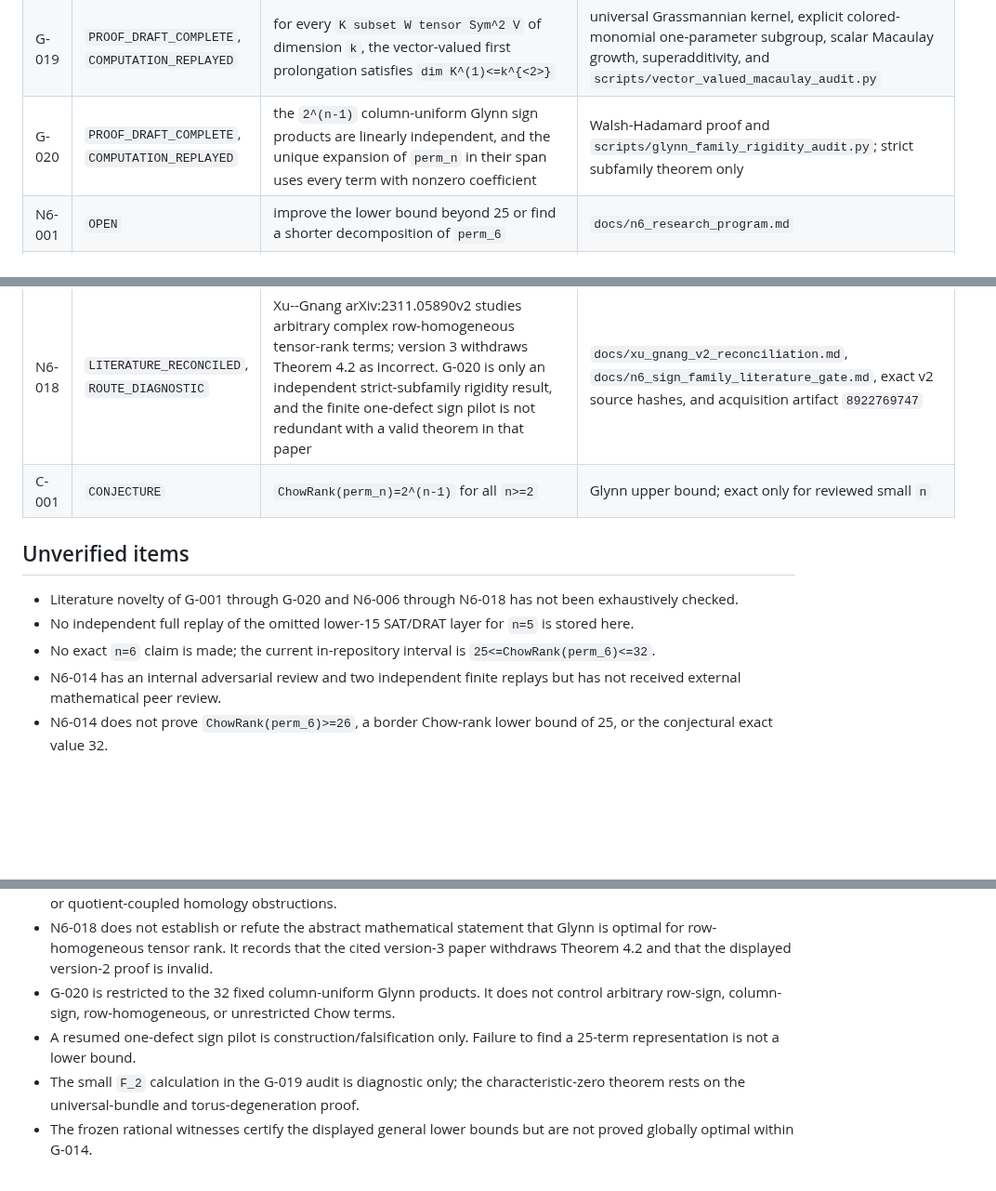
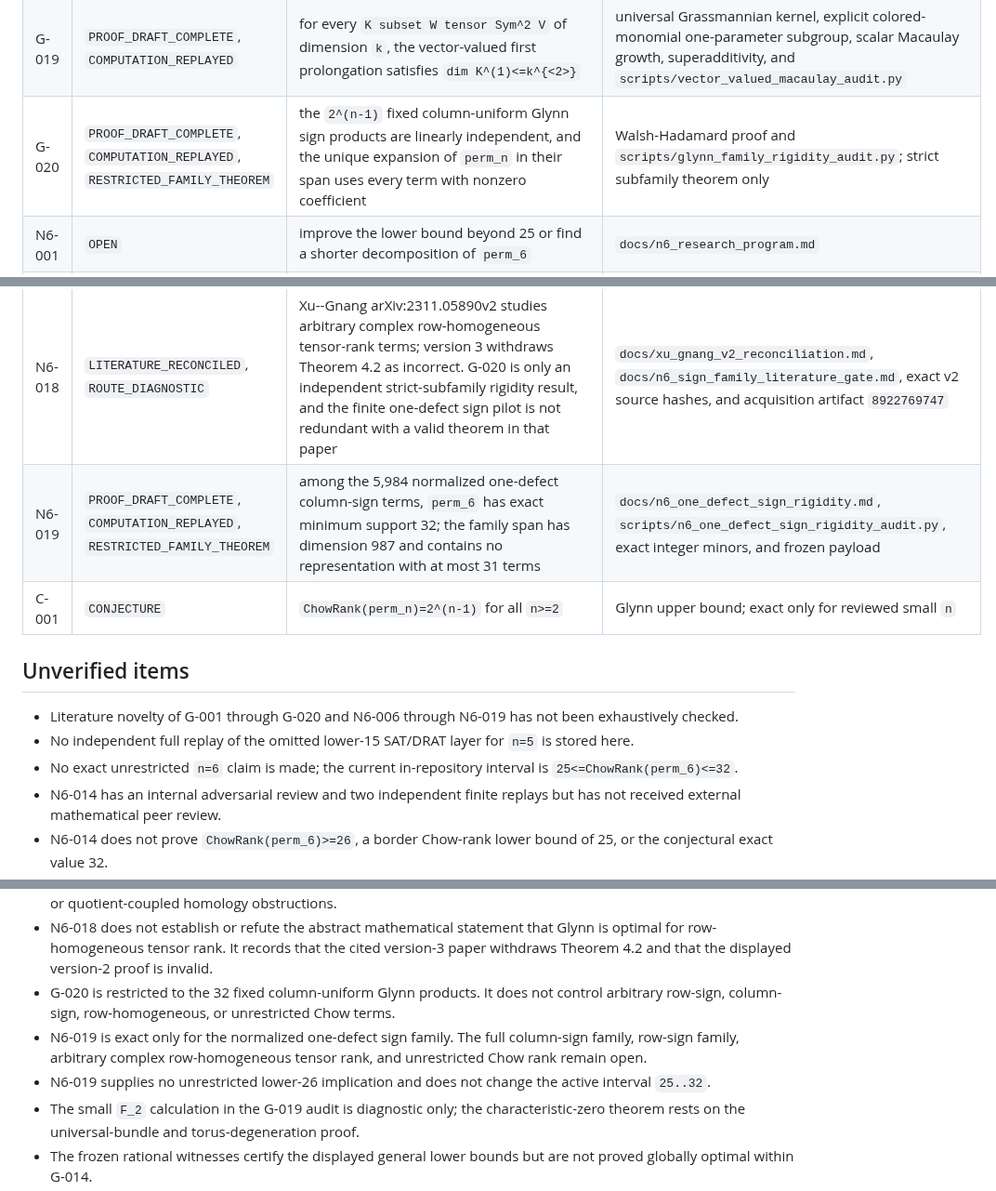
Before and after one commit to 2604714984-prog/permanent-chow-rank-research, a Markdown page: STATUS.md, 3 parts joined by grey strips. Shown at 93% size. Drawn GitHub-style; blank space fills up the shorter version.

Commit message:
Record the exact one-defect sign-family theorem

```diff
--- a/STATUS.md
+++ b/STATUS.md
@@ -36,7 +37,7 @@ Status vocabulary:
 | G-017 | `PROOF_DRAFT_COMPLETE` | the odd-degree one-step multishadow gain is `(2/(e log 2)+o(1))*binom(n,floor(n/2))/n`, twice the even constant in this normalization | `docs/general_multishadow_parity_asymptotics.md` |
 | G-018 | `PROOF_DRAFT_COMPLETE` | among all fixed integer output-degree offsets and fixed constant defects, the G-014 parity coefficients are uniquely maximized at the central lower output degree | `docs/general_multishadow_offset_optimality.md` and exact finite diagnostics |
 | G-019 | `PROOF_DRAFT_COMPLETE`, `COMPUTATION_REPLAYED` | for every `K subset W tensor Sym^2 V` of dimension `k`, the vector-valued first prolongation satisfies `dim K^(1)<=k^{<2>}` | universal Grassmannian kernel, explicit colored-monomial one-parameter subgroup, scalar Macaulay growth, superadditivity, and `scripts/vector_valued_macaulay_audit.py` |
-| G-020 | `PROOF_DRAFT_COMPLETE`, `COMPUTATION_REPLAYED` | the `2^(n-1)` column-uniform Glynn sign products are linearly independent, and the unique expansion of `perm_n` in their span uses every term with nonzero coefficient | Walsh-Hadamard proof and `scripts/glynn_family_rigidity_audit.py`; strict subfamily theorem only |
+| G-020 | `PROOF_DRAFT_COMPLETE`, `COMPUTATION_REPLAYED`, `RESTRICTED_FAMILY_THEOREM` | the `2^(n-1)` fixed column-uniform Glynn sign products are linearly independent, and the unique expansion of `perm_n` in their span uses every term with nonzero coefficient | Walsh-Hadamard proof and `scripts/glynn_family_rigidity_audit.py`; strict subfamily theorem only |
 | N6-001 | `OPEN` | improve the lower bound beyond 25 or find a shorter decomposition of `perm_6` | `docs/n6_research_program.md` |
 | N6-002 | `COMPUTATION_REPLAYED`, `ROUTE_DIAGNOSTIC` | all 79,800 coordinate pairs in `D_3(perm_6)` have first-catalectic ranks `9,13,15,16,17,18`; the coordinate rank-nine tangent space has affine dimension 19 | `scripts/n6_coordinate_secant_audit.py` |
 | N6-003 | `COMPUTATION_REPLAYED`, `ROUTE_DIAGNOSTIC` | exact optimization of the former one-step Bukh-shadow formula over `m=2,3,4` stops at 23; its central `q=4` shadow cap 40 is attained | `scripts/n6_multishadow_route_barrier.py` |
@@ -55,13 +56,14 @@ Status vocabulary:
 | N6-016 | `PROOF_DRAFT_COMPLETE`, `COMPUTATION_REPLAYED`, `ROUTE_DIAGNOSTIC` | for output degrees `2,3,4`, the first higher-wedge Koszul rank ratios certify only `15,21,16`, identical to the ordinary first-Koszul integer bounds; a dimension-only second shadow is vacuous for `q>=6`; the column-uniform Glynn family requires all 32 terms | `docs/n6_alternative_route_ceiling_comparison.md`, exact torus-block ranks, and G-020 |
 | N6-017 | `PROOF_DRAFT_COMPLETE`, `COMPUTATION_REPLAYED`, `ROUTE_DIAGNOSTIC` | the output-degree-two homology has dimensions `450` for `perm_6` and `15` for one independent Chow term, closing the exact ranks at `127125` and `8730`; a coupled common-factor six-term family has scalar homology `465`, so monotone scalar homology upper bounds cannot prove lower 26 | `docs/n6_second_koszul_homology_closure.md`, `scripts/n6_second_koszul_homology_audit.py`, and exact sparse replay |
 | N6-018 | `LITERATURE_RECONCILED`, `ROUTE_DIAGNOSTIC` | Xu--Gnang arXiv:2311.05890v2 studies arbitrary complex row-homogeneous tensor-rank terms; version 3 withdraws Theorem 4.2 as incorrect. G-020 is only an independent strict-subfamily rigidity result, and the finite one-defect sign pilot is not redundant with a valid theorem in that paper | `docs/xu_gnang_v2_reconciliation.md`, `docs/n6_sign_family_literature_gate.md`, exact v2 source hashes, and acquisition artifact `8922769747` |
+| N6-019 | `PROOF_DRAFT_COMPLETE`, `COMPUTATION_REPLAYED`, `RESTRICTED_FAMILY_THEOREM` | among the 5,984 normalized one-defect column-sign terms, `perm_6` has exact minimum support 32; the family span has dimension 987 and contains no representation with at most 31 terms | `docs/n6_one_defect_sign_rigidity.md`, `scripts/n6_one_defect_sign_rigidity_audit.py`, exact integer minors, and frozen payload |
 | C-001 | `CONJECTURE` | `ChowRank(perm_n)=2^(n-1)` for all `n>=2` | Glynn upper bound; exact only for reviewed small `n` |
 
 ## Unverified items
 
-- Literature novelty of G-001 through G-020 and N6-006 through N6-018 has not been exhaustively checked.
+- Literature novelty of G-001 through G-020 and N6-006 through N6-019 has not been exhaustively checked.
 - No independent full replay of the omitted lower-15 SAT/DRAT layer for `n=5` is stored here.
-- No exact `n=6` claim is made; the current in-repository interval is `25<=ChowRank(perm_6)<=32`.
+- No exact unrestricted `n=6` claim is made; the current in-repository interval is `25<=ChowRank(perm_6)<=32`.
 - N6-014 has an internal adversarial review and two independent finite replays but has not received external mathematical peer review.
 - N6-014 does not prove `ChowRank(perm_6)>=26`, a border Chow-rank lower bound of 25, or the conjectural exact value 32.
 - N6-015 through N6-017 are route diagnostics. They do not prove that lower 26 is impossible; they identify tested fixed-count, scalar-shadow, base-ratio, sign-family, and scalar-homology-upper-bound routes that do not supply a strict global margin.
@@ -69,7 +71,8 @@ Status vocabulary:
 - N6-017 does not rule out an exact-value classification, multigraded homology, representation-theoretic homology, or quotient-coupled homology obstructions.
 - N6-018 does not establish or refute the abstract mathematical statement that Glynn is optimal for row-homogeneous tensor rank. It records that the cited version-3 paper withdraws Theorem 4.2 and that the displayed version-2 proof is invalid.
 - G-020 is restricted to the 32 fixed column-uniform Glynn products. It does not control arbitrary row-sign, column-sign, row-homogeneous, or unrestricted Chow terms.
-- A resumed one-defect sign pilot is construction/falsification only. Failure to find a 25-term representation is not a lower bound.
+- N6-019 is exact only for the normalized one-defect sign family. The full column-sign family, row-sign family, arbitrary complex row-homogeneous tensor rank, and unrestricted Chow rank remain open.
+- N6-019 supplies no unrestricted lower-26 implication and does not change the active interval `25..32`.
 - The small `F_2` calculation in the G-019 audit is diagnostic only; the characteristic-zero theorem rests on the universal-bundle and torus-degeneration proof.
 - The frozen rational witnesses certify the displayed general lower bounds but are not proved globally optimal within G-014.
 - G-018 proves optimality only for fixed integer output-degree offsets and fixed constant defects; it does not classify `n`-dependent offsets or defects.
```
Also changed, not shown: other parts of STATUS.md (+1 -0 lines).
